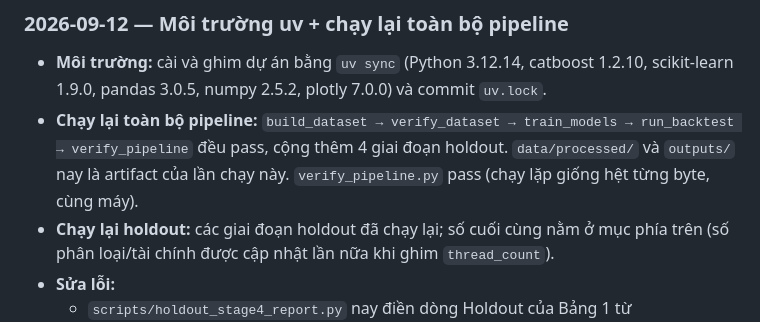
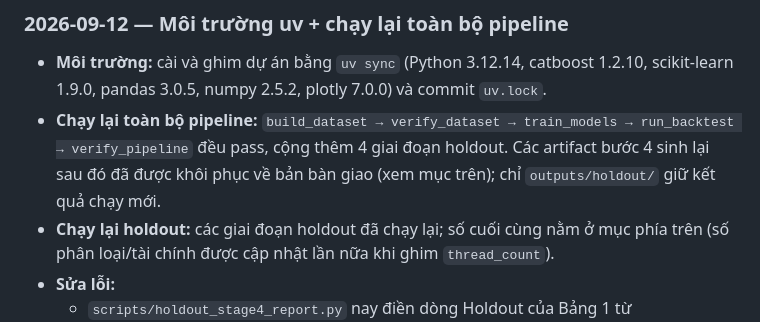
Before and after one commit to thanhnndev/citd-ai-project, a Markdown page: README_VI.md, the part around one of its changes. GitHub-like rendering.

```diff
--- a/README_VI.md
+++ b/README_VI.md
@@ -325,8 +353,8 @@ Các giá trị này do đề bài bàn giao chốt, **không được đổi**
   plotly 7.0.0) và commit `uv.lock`.
 - **Chạy lại toàn bộ pipeline:** `build_dataset → verify_dataset →
   train_models → run_backtest → verify_pipeline` đều pass, cộng thêm 4 giai
-  đoạn holdout. `data/processed/` và `outputs/` nay là artifact của lần chạy
-  này. `verify_pipeline.py` pass (chạy lặp giống hệt từng byte, cùng máy).
+  đoạn holdout. Các artifact bước 4 sinh lại sau đó đã được khôi phục về bản
+  bàn giao (xem mục trên); chỉ `outputs/holdout/` giữ kết quả chạy mới.
 - **Chạy lại holdout:** các giai đoạn holdout đã chạy lại; số cuối cùng nằm ở
   mục phía trên (số phân loại/tài chính được cập nhật lần nữa khi ghim
   `thread_count`).
```
Also changed, not shown: other parts of README_VI.md (+33 -5 lines), README.md (+37 -7 lines), docs/BAO_CAO_KET_QUA_HOLDOUT.md (+52 -38 lines).
